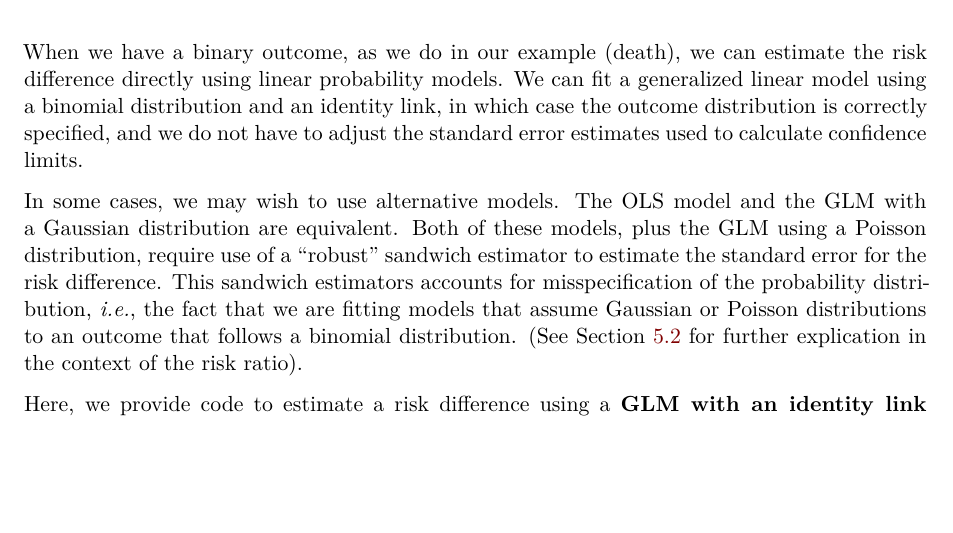
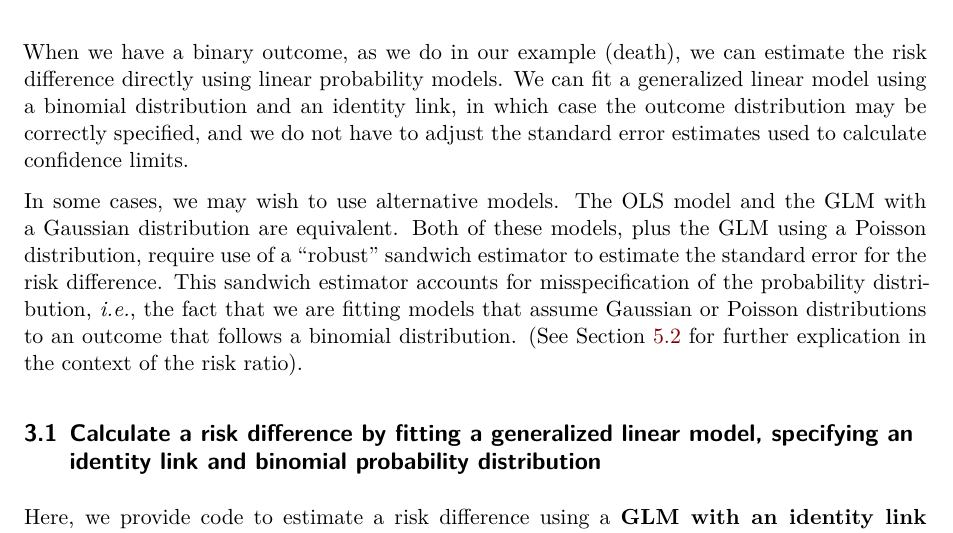
Before and after one commit to jrgant/risk-ratio-tutorial, a Quarto document (rr_calculations_direct_indirect.qmd): part of page 7 of 17 before the commit and part of page 8 of 18 after it, cut so that both start at the same text, the shorter picture padded with empty space. Rendered offline with R 4.5, knitr and Pandoc in place of Quarto, then LaTeX, with nearby package versions; some code elsewhere in the file could not run offline.

Commit message:
apply minor edits from Youjin

````diff
--- a/rr_calculations_direct_indirect.qmd
+++ b/rr_calculations_direct_indirect.qmd
@@ -258,10 +258,11 @@ c(RD = rd, RDse = rdse, ll95 = rdlow, ul95 = rdupp) |>
 
 # Direct estimation of a risk difference using linear probability models
 
-When we have a binary outcome, as we do in our example (death), we can estimate the risk difference directly using linear probability models. We can fit a generalized linear model using a binomial distribution and an identity link, in which case the outcome distribution is correctly specified, and we do not have to adjust the standard error estimates used to calculate confidence limits.
+When we have a binary outcome, as we do in our example (death), we can estimate the risk difference directly using linear probability models. We can fit a generalized linear model using a binomial distribution and an identity link, in which case the outcome distribution may be correctly specified, and we do not have to adjust the standard error estimates used to calculate confidence limits.
 
-In some cases, we may wish to use alternative models. The OLS model and the GLM with a Gaussian distribution are equivalent. Both of these models, plus the GLM using a Poisson distribution, require use of a "robust" sandwich estimator to estimate the standard error for the risk difference. This sandwich estimators accounts for misspecification of the probability distribution, _i.e._, the fact that we are fitting models that assume Gaussian or Poisson distributions to an outcome that follows a binomial distribution. (See Section \ref{sec-rr-sandwich} for further explication in the context of the risk ratio).
+In some cases, we may wish to use alternative models. The OLS model and the GLM with a Gaussian distribution are equivalent. Both of these models, plus the GLM using a Poisson distribution, require use of a "robust" sandwich estimator to estimate the standard error for the risk difference. This sandwich estimator accounts for misspecification of the probability distribution, _i.e._, the fact that we are fitting models that assume Gaussian or Poisson distributions to an outcome that follows a binomial distribution. (See Section \ref{sec-rr-sandwich} for further explication in the context of the risk ratio).
 
+## Calculate a risk difference by fitting a generalized linear model, specifying an identity link and binomial probability distribution
 Here, we provide code to estimate a risk difference using a **GLM with an identity link and a binomial probability distribution**. Given that, in our example, the outcome death is a binary variable and has a binomial distribution, the model is correctly specified, and no correction is needed for the standard error:
 
 ```{r rd-direct-glm-lin-bin}
````
